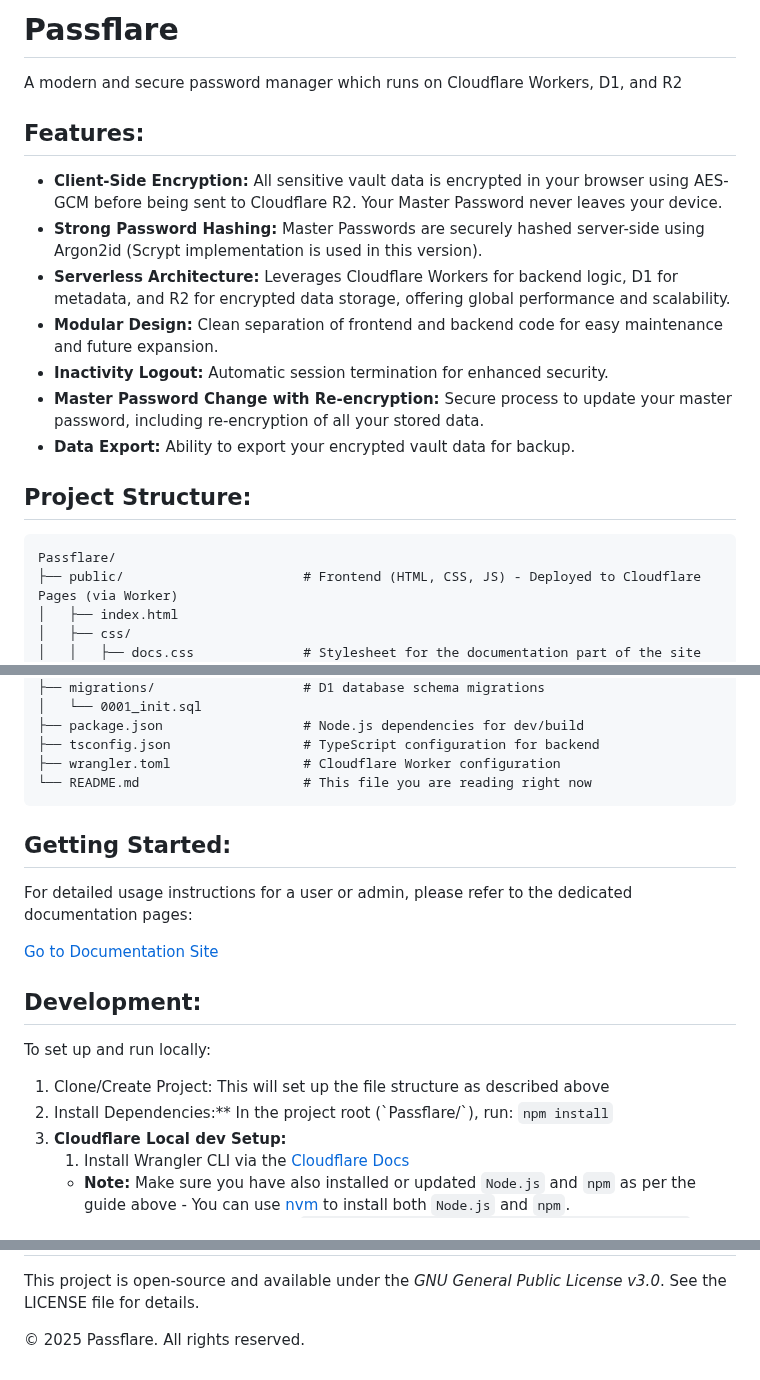
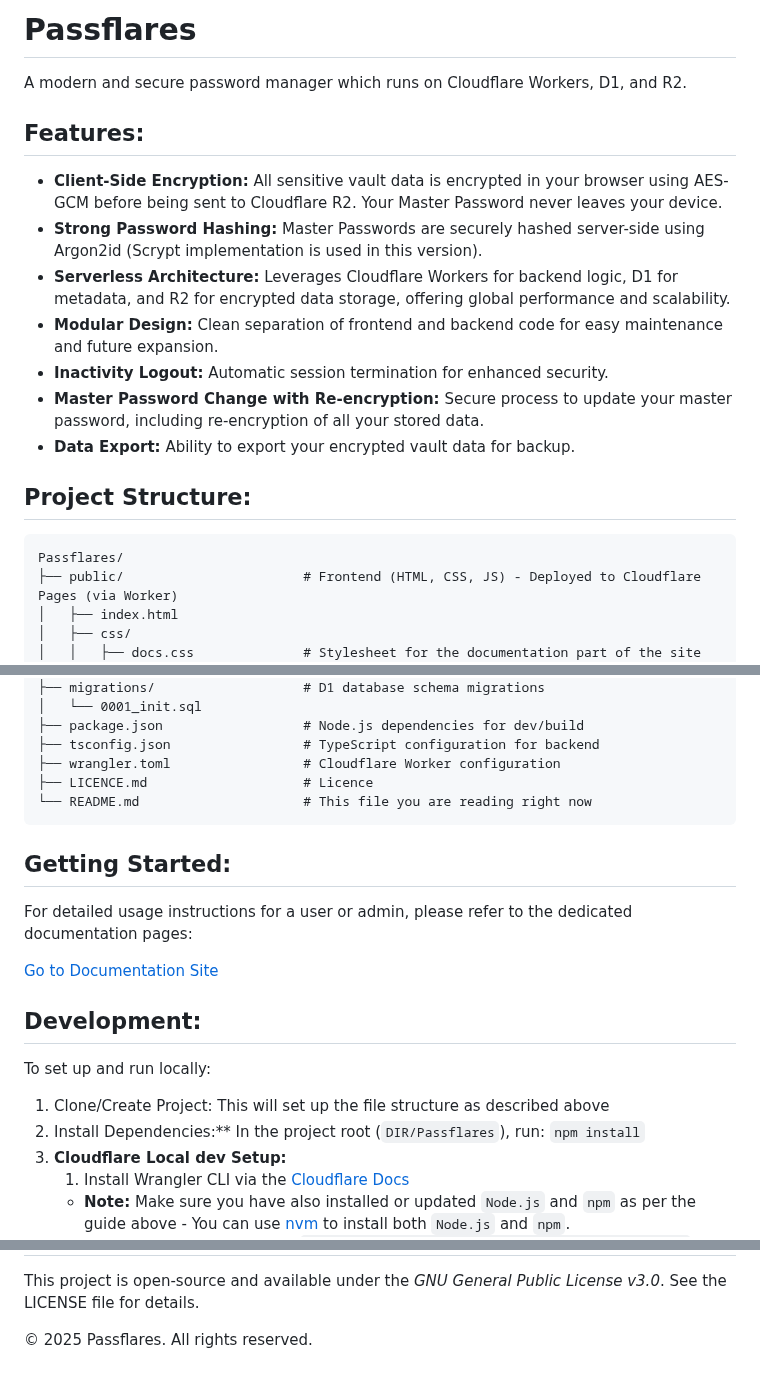
Before and after one commit to PierreFouquet/Passflares, a Markdown page: README.md, 3 parts joined by grey strips. GitHub-like rendering.

Commit message:
Convert to Passflares

````diff
--- a/README.md
+++ b/README.md
@@ -1,22 +1,22 @@
-# Passflare
-A modern and secure password manager which runs on Cloudflare Workers, D1, and R2
+# Passflares
+A modern and secure password manager which runs on Cloudflare Workers, D1, and R2.
 
 Features:
 ---------
 
-*   **Client-Side Encryption:** All sensitive vault data is encrypted in your browser using AES-GCM before being sent to Cloudflare R2. Your Master Password never leaves your device.
-*   **Strong Password Hashing:** Master Passwords are securely hashed server-side using Argon2id (Scrypt implementation is used in this version).
-*   **Serverless Architecture:** Leverages Cloudflare Workers for backend logic, D1 for metadata, and R2 for encrypted data storage, offering global performance and scalability.
-*   **Modular Design:** Clean separation of frontend and backend code for easy maintenance and future expansion.
-*   **Inactivity Logout:** Automatic session termination for enhanced security.
-*   **Master Password Change with Re-encryption:** Secure process to update your master password, including re-encryption of all your stored data.
-*   **Data Export:** Ability to export your encrypted vault data for backup.
+* **Client-Side Encryption:** All sensitive vault data is encrypted in your browser using AES-GCM before being sent to Cloudflare R2. Your Master Password never leaves your device.
+* **Strong Password Hashing:** Master Passwords are securely hashed server-side using Argon2id (Scrypt implementation is used in this version).
+* **Serverless Architecture:** Leverages Cloudflare Workers for backend logic, D1 for metadata, and R2 for encrypted data storage, offering global performance and scalability.
+* **Modular Design:** Clean separation of frontend and backend code for easy maintenance and future expansion.
+* **Inactivity Logout:** Automatic session termination for enhanced security.
+* **Master Password Change with Re-encryption:** Secure process to update your master password, including re-encryption of all your stored data.
+* **Data Export:** Ability to export your encrypted vault data for backup.
 
 Project Structure:
 ------------------
 
 ```
-Passflare/
+Passflares/
 ├── public/                       # Frontend (HTML, CSS, JS) - Deployed to Cloudflare Pages (via Worker)
 │   ├── index.html
 │   ├── css/
@@ -47,6 +47,7 @@ Passflare/
 ├── package.json                  # Node.js dependencies for dev/build
 ├── tsconfig.json                 # TypeScript configuration for backend
 ├── wrangler.toml                 # Cloudflare Worker configuration
+├── LICENCE.md                    # Licence
 └── README.md                     # This file you are reading right now
 ```
 
@@ -55,7 +56,7 @@ Getting Started:
 
 For detailed usage instructions for a user or admin, please refer to the dedicated documentation pages:
 
-[Go to Documentation Site](https://passflare.com/docs.html "Passflare Documentation Site")
+[Go to Documentation Site](https://passflares.com/docs.html "Passflares' Documentation Site")
 
 Development:
 ------------
@@ -63,7 +64,7 @@ Development:
 To set up and run locally:
 
 1. Clone/Create Project: This will set up the file structure as described above
-2. Install Dependencies:** In the project root (\`Passflare/\`), run: `npm install`
+2. Install Dependencies:** In the project root (`DIR/Passflares`), run: `npm install`
 3. **Cloudflare Local dev Setup:**
     1. Install Wrangler CLI via the [Cloudflare Docs](https://developers.cloudflare.com/workers/wrangler/install-and-update/ "Cloudflare Wrangler Install/Update Docs")
     * **Note:** Make sure you have also installed or updated `Node.js` and `npm` as per the guide above - You can use [nvm](https://github.com/nvm-sh/nvm) to install both `Node.js` and `npm`.
@@ -81,4 +82,4 @@ License:
 
 This project is open-source and available under the *GNU General Public License v3.0*. See the LICENSE file for details.
 
-© 2025 Passflare. All rights reserved.
+© 2025 Passflares. All rights reserved.
````
